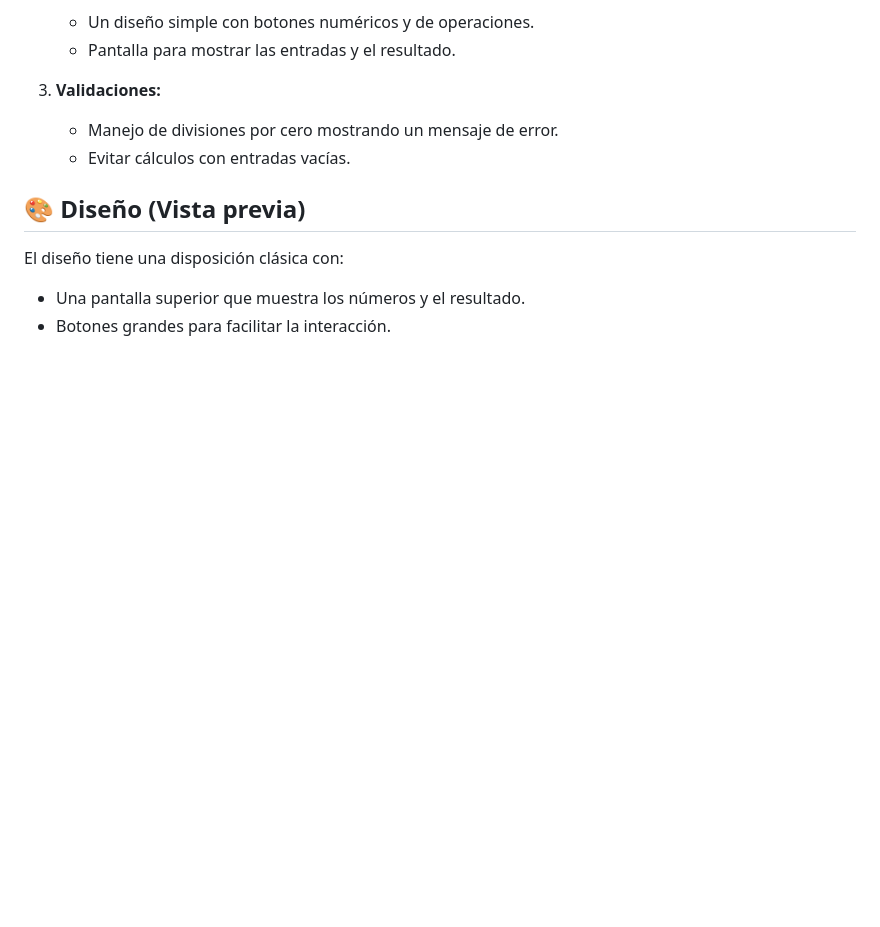
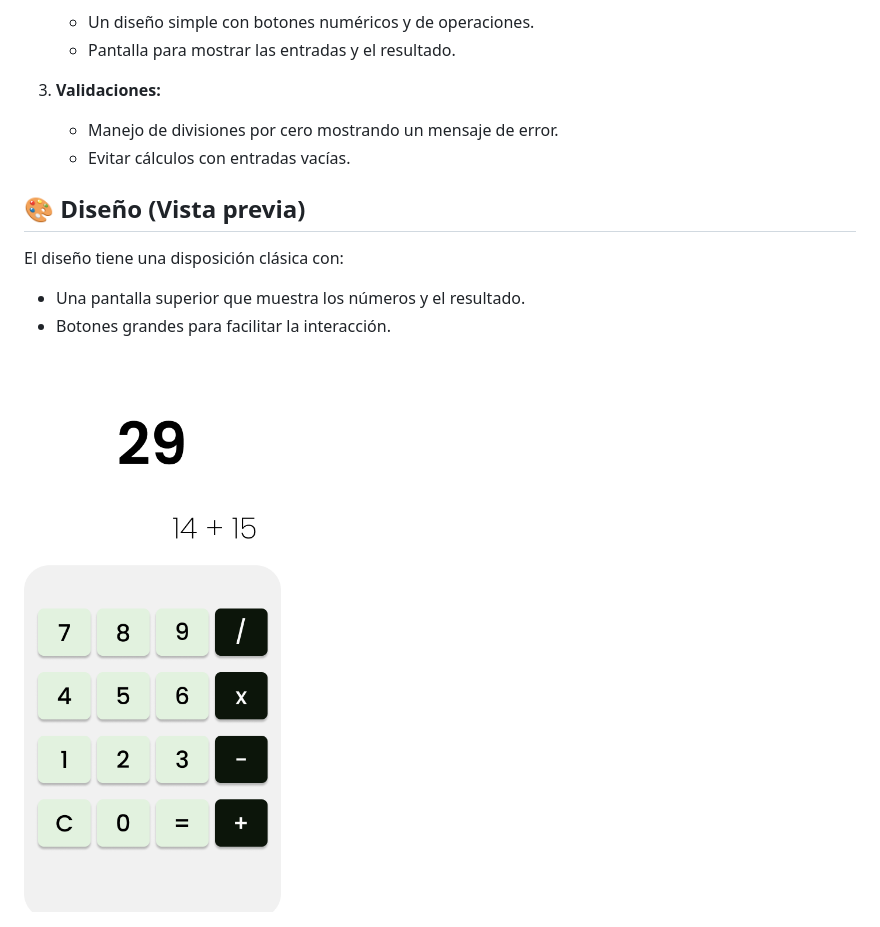
Before and after one commit to Natvoc/30_Projects_JS, a Markdown page: project2/README.md, the part around the change. GitHub-like rendering; pictures changed too: project2/img/diseño.png (added); blank space fills up the shorter version.

Commit message:
img readme

```diff
--- a/project2/README.md
+++ b/project2/README.md
@@ -21,3 +21,6 @@ Este proyecto es parte de mi desafío de **30 proyectos en JavaScript**, diseña
 El diseño tiene una disposición clásica con:
 - Una pantalla superior que muestra los números y el resultado.
 - Botones grandes para facilitar la interacción.
+
+
+<img src="img/diseño.png" alt="Calculadora" width="300" />
```
